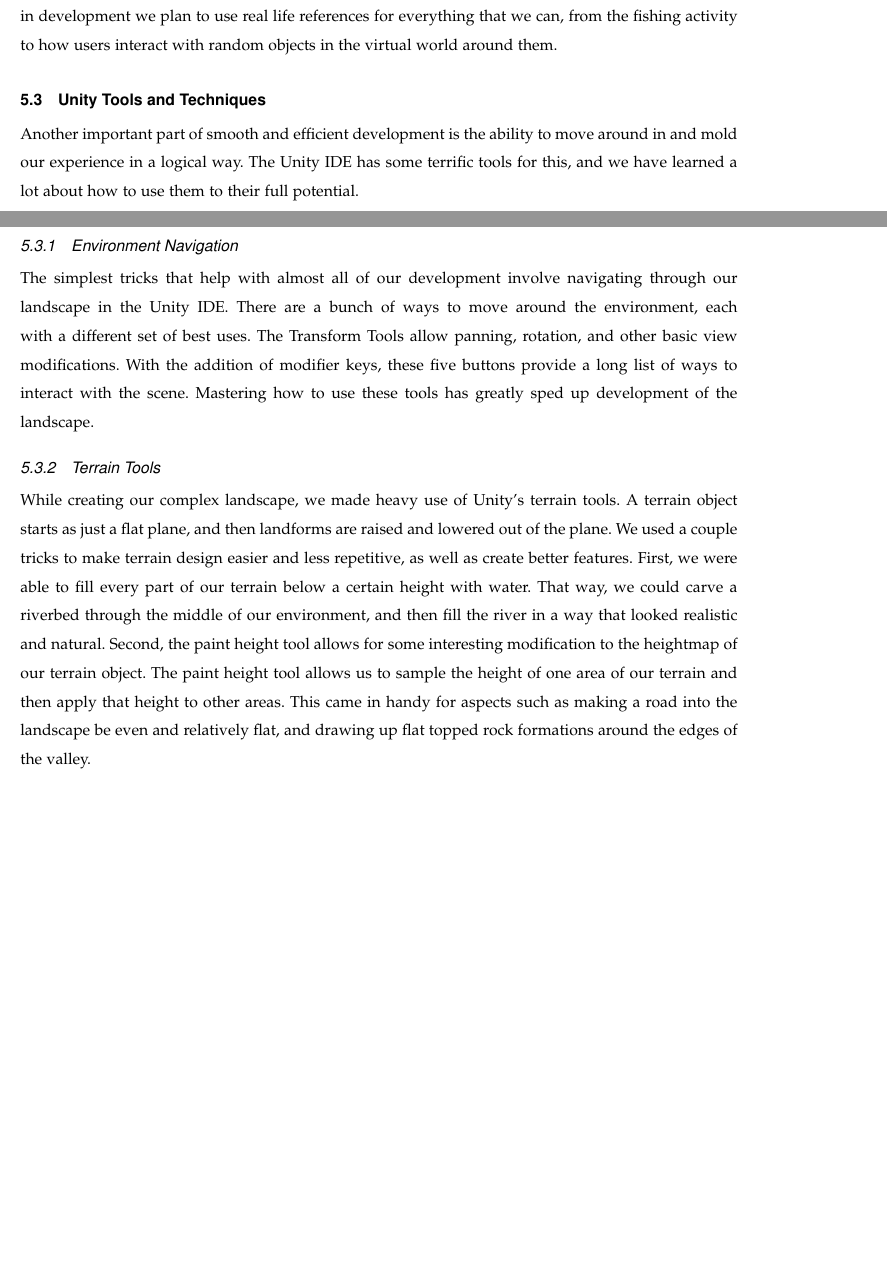
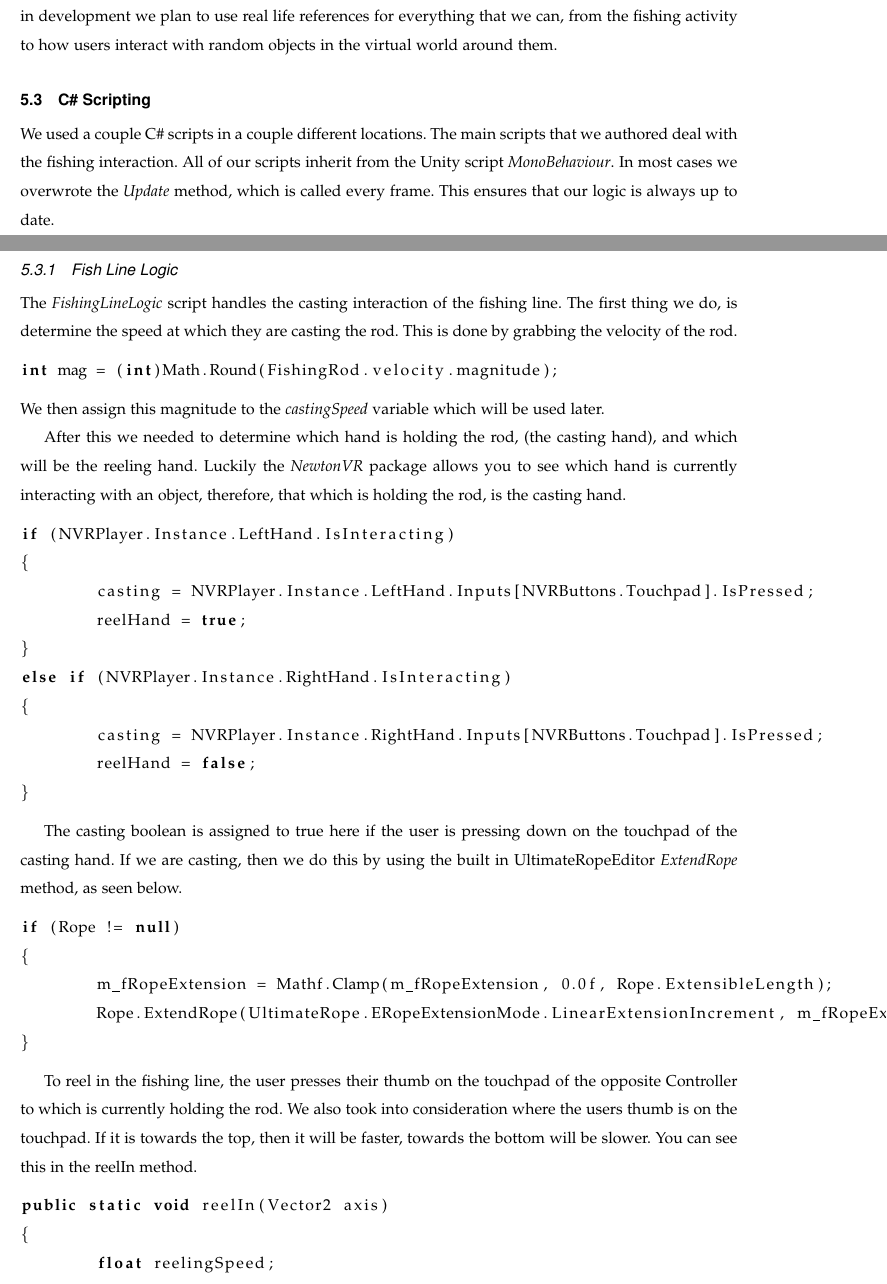
Before and after one commit to mckennajones/Capstone, a LaTeX problem sheet (assignments/spring/progressReport/progressReport.tex): two parts of pages 6 and 7 of 8 before the commit and two parts of pages 6 and 7 of 10 after it, joined at a grey line, cut so that both start at the same text, the shorter picture padded with empty space. Compiled offline with pdfLaTeX; a missing font is replaced by an installed copy or a similar font; a LaTeX package or settings file that is missing is left out.

Commit message:
adding some code explanation/snippets

```diff
--- a/assignments/spring/progressReport/progressReport.tex
+++ b/assignments/spring/progressReport/progressReport.tex
@@ -19,7 +19,8 @@
 \usepackage{geometry}
 \usepackage{pst-gantt}
 \usepackage{tabu}
-
+\usepackage{listings}
+\lstloadlanguages{C}
 \geometry{textheight=8.5in, textwidth=6in}
 
 %random comment
@@ -159,23 +159,45 @@ Both these are examples of bringing a continuity and level of detail to our envi
 For instance, although most users would not specifically comment on a bright green Evergreen tree growing in our dry, dusty environment, the discrepancy would subtly take away from user immersion.
 Going forward in development we plan to use real life references for everything that we can, from the fishing activity to how users interact with random objects in the virtual world around them.
 
-\subsection{Unity Tools and Techniques}
-Another important part of smooth and efficient development is the ability to move around in and mold our experience in a logical way.
-The Unity IDE has some terrific tools for this, and we have learned a lot about how to use them to their full potential.
+\subsection{C\# Scripting}
+We used a couple C\# scripts in a couple different locations. The main scripts that we authored deal with the fishing interaction. All of our scripts inherit from the Unity script \textit{MonoBehaviour}. In most cases we overwrote the \textit{Update} method, which is called every frame. This ensures that our logic is always up to date.
 
-\subsubsection{Environment Navigation}
-The simplest tricks that help with almost all of our development involve navigating through our landscape in the Unity IDE.
-There are a bunch of ways to move around the environment, each with a different set of best uses.
-The Transform Tools allow panning, rotation, and other basic view modifications.
-With the addition of modifier keys, these five buttons provide a long list of ways to interact with the scene.
-Mastering how to use these tools has greatly sped up development of the landscape.
+\subsubsection{Fish Line Logic}
+The \textit{FishingLineLogic} script handles the casting interaction of the fishing line.
+The first thing we do, is determine the speed at which they are casting the rod. This is done by grabbing the velocity of the rod.
+\begin{lstlisting}[language={[Sharp]C}]
+int mag = (int)Math.Round(FishingRod.velocity.magnitude);
+\end{lstlisting}
+We then assign this magnitude to the \textit{castingSpeed} variable which will be used later.
 
-\subsubsection{Terrain Tools}
-While creating our complex landscape, we made heavy use of Unity's terrain tools.
-A terrain object starts as just a flat plane, and then landforms are raised and lowered out of the plane.
-We used a couple tricks to make terrain design easier and less repetitive, as well as create better features.
-First, we were able to fill every part of our terrain below a certain height with water.
-That way, we could carve a riverbed through the middle of our environment, and then fill the river in a way that looked realistic and natural.
-Second, the paint height tool allows for some interesting modification to the heightmap of our terrain object.
-The paint height tool allows us to sample the height of one area of our terrain and then apply that height to other areas.
-This came in handy for aspects such as making a road into the landscape be even and relatively flat, and drawing up flat topped rock formations around the edges of the valley.
+After this we needed to determine which hand is holding the rod, (the casting hand), and which will be the reeling hand. Luckily the \textit{NewtonVR} package allows you to see which hand is currently interacting with an object, therefore, that which is holding the rod, is the casting hand.
+
+\begin{lstlisting}[language={[Sharp]C}]
+if (NVRPlayer.Instance.LeftHand.IsInteracting)
+{
+	casting = NVRPlayer.Instance.LeftHand.Inputs[NVRButtons.Touchpad].IsPressed;
+	reelHand = true;
+}
+else if (NVRPlayer.Instance.RightHand.IsInteracting)
+{
+	casting = NVRPlayer.Instance.RightHand.Inputs[NVRButtons.Touchpad].IsPressed;
+	reelHand = false;
+}
+\end{lstlisting}
+
+The casting boolean is assigned to true here if the user is pressing down on the touchpad of the casting hand. If we are casting, then we do this by using the built in UltimateRopeEditor \textit{ExtendRope} method, as seen below.
+\begin{lstlisting}[language={[Sharp]C}]
+if (Rope != null)
+{
+	m_fRopeExtension = Mathf.Clamp(m_fRopeExtension, 0.0f, Rope.ExtensibleLength);
+	Rope.ExtendRope(UltimateRope.ERopeExtensionMode.LinearExtensionIncrement, m_fRopeExtension - Rope.m_fCurrentExtension);
+}
+\end{lstlisting}
+
+To reel in the fishing line, the user presses their thumb on the touchpad of the opposite Controller to which is currently holding the rod. We also took into consideration where the users thumb is on the touchpad. If it is towards the top, then it will be faster, towards the bottom will be slower. You can see this in the reelIn method.
+
+\begin{lstlisting}[language={[Sharp]C}]
+public static void reelIn(Vector2 axis)
+{
+	float reelingSpeed;
+	if (axis.y > -1 & axis.y < -0.33)
```
Also changed, not shown: assignments/spring/progressReport/progressReport.tex (74 more changed lines).
